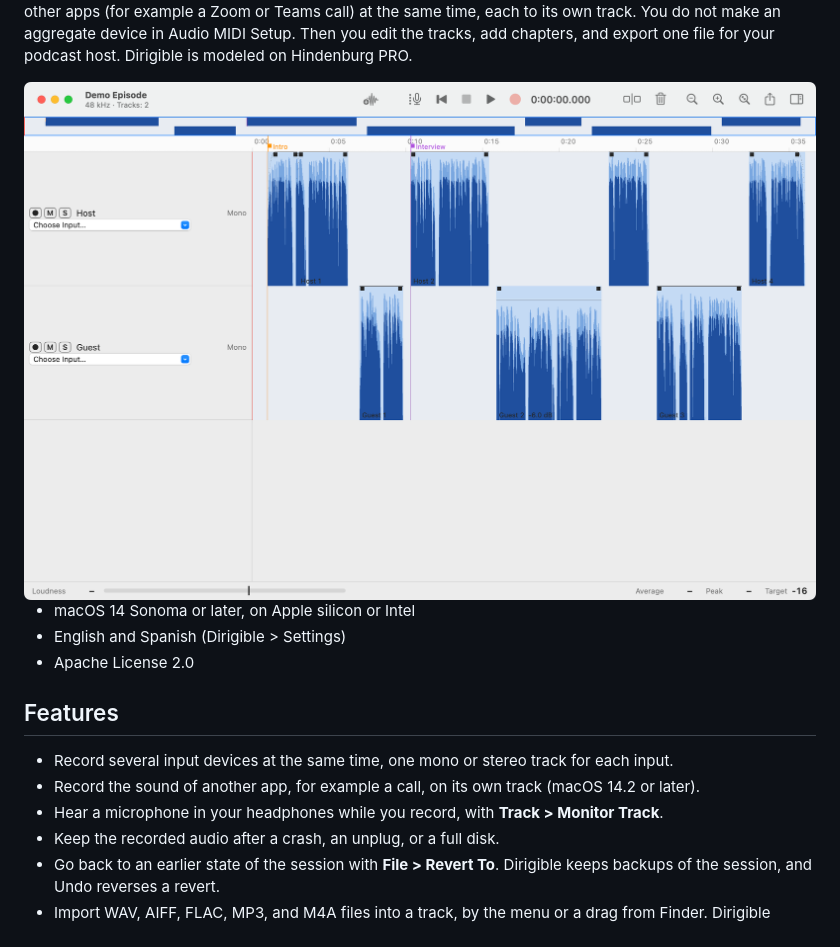
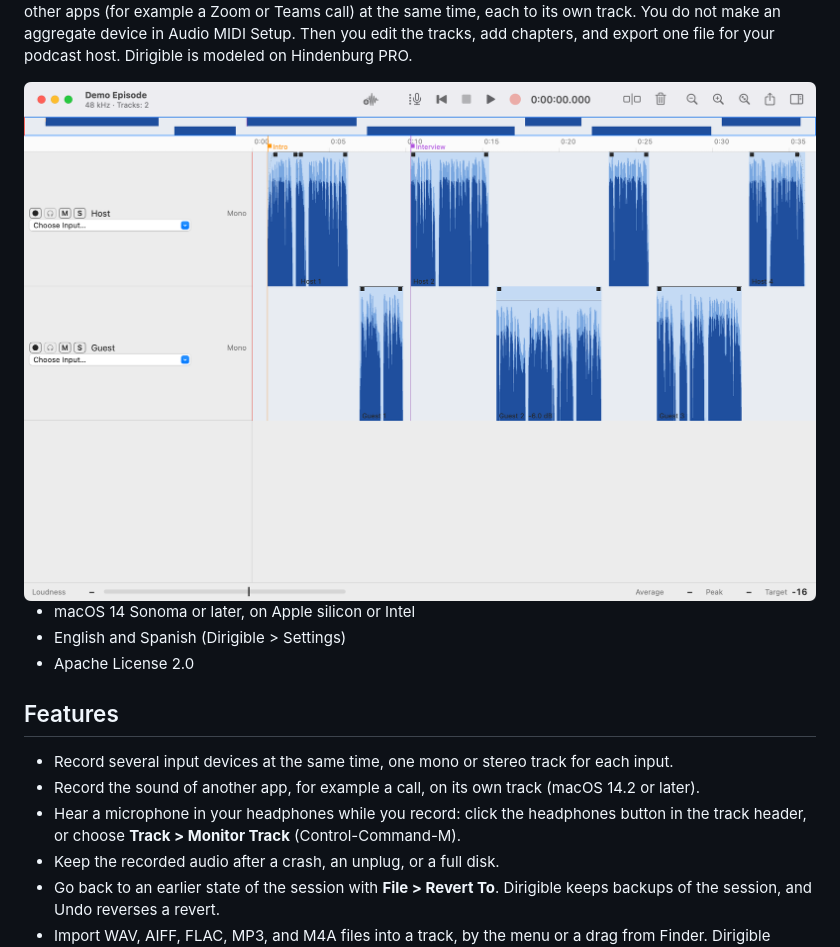
Before and after one commit to niltsiar/dirigible, a Markdown page: README.md, the part around the change. Rendered like a GitHub page; pictures changed too: docs/images/screenshot-edit.png.

Commit message:
docs: show the Monitor button in the README and the screenshots
The README names the headphones button and the key of Monitor Track.
The guide images show the header with the new button, dimmed on the
demo tracks, which have no input.

```diff
--- a/README.md
+++ b/README.md
@@ -15,7 +15,7 @@ Dirigible is a podcast recorder and editor for macOS. It records several microph
 
 - Record several input devices at the same time, one mono or stereo track for each input.
 - Record the sound of another app, for example a call, on its own track (macOS 14.2 or later).
-- Hear a microphone in your headphones while you record, with **Track > Monitor Track**.
+- Hear a microphone in your headphones while you record: click the headphones button in the track header, or choose **Track > Monitor Track** (Control-Command-M).
 - Keep the recorded audio after a crash, an unplug, or a full disk.
 - Go back to an earlier state of the session with **File > Revert To**. Dirigible keeps backups of the session, and Undo reverses a revert.
 - Import WAV, AIFF, FLAC, MP3, and M4A files into a track, by the menu or a drag from Finder. Dirigible copies each file into the session at its sample rate and levels it.
```
Also changed, not shown: docs/images/screenshot-crossfade.png, docs/images/screenshot-inspector.png, docs/images/screenshot-zoom.png.
